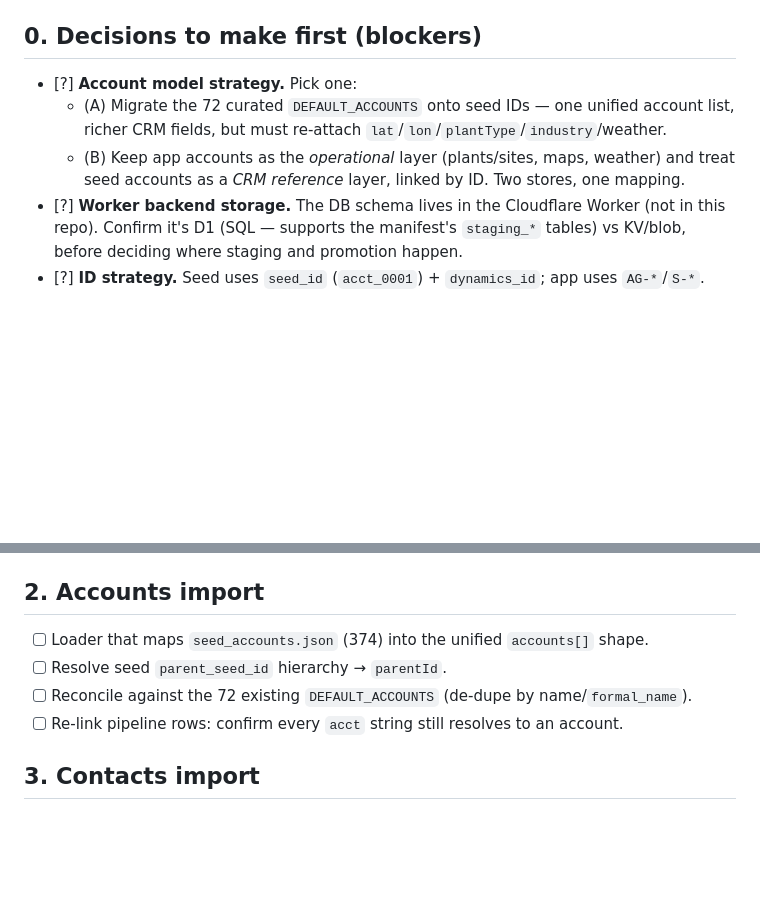
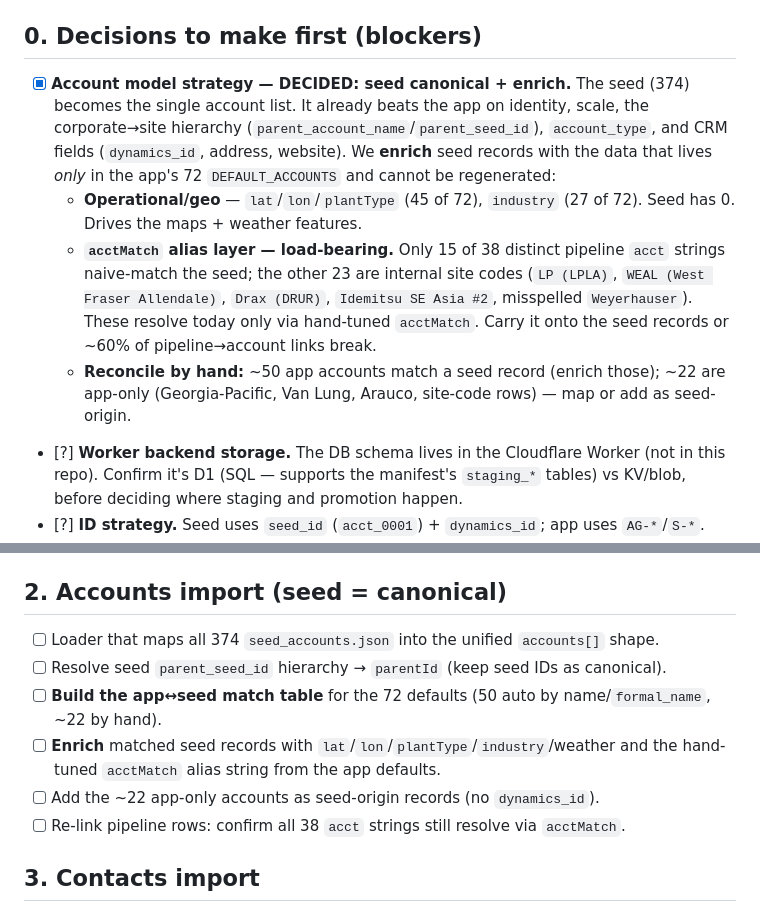
Before and after one commit to tealninja/tsi-intel, a Markdown page: TODO.md, 2 parts joined by grey strips. GitHub-like rendering; blank space fills up the shorter version.

Commit message:
Record account model decision: seed canonical + enrich
Captures the resolved account-model strategy and the must-carry details
surfaced during review: operational/geo fields (lat/lon/plantType/industry)
and the hand-tuned acctMatch alias layer exist only in the app defaults and
must be enriched onto matched seed records, or pipeline-to-account linkage
breaks for ~60% of rows. Updates the accounts import steps accordingly.

Co-Authored-By: Claude Opus 4.8 <noreply@anthropic.com>
Claude-Session: https://claude.ai/code/session_014FsNuBZFC8ksFFk2onqvUx

```diff
--- a/TODO.md
+++ b/TODO.md
@@ -6,11 +6,20 @@ Working list for wiring the CRM seed data (`seed_accounts.json`, `seed_contacts.
 
 ## 0. Decisions to make first (blockers)
 
-- [?] **Account model strategy.** Pick one:
-  - (A) Migrate the 72 curated `DEFAULT_ACCOUNTS` onto seed IDs — one unified account list,
-    richer CRM fields, but must re-attach `lat`/`lon`/`plantType`/`industry`/weather.
-  - (B) Keep app accounts as the *operational* layer (plants/sites, maps, weather) and treat
-    seed accounts as a *CRM reference* layer, linked by ID. Two stores, one mapping.
+- [x] **Account model strategy — DECIDED: seed canonical + enrich.**
+  The seed (374) becomes the single account list. It already beats the app on identity,
+  scale, the corporate→site hierarchy (`parent_account_name`/`parent_seed_id`), `account_type`,
+  and CRM fields (`dynamics_id`, address, website). We **enrich** seed records with the data
+  that lives *only* in the app's 72 `DEFAULT_ACCOUNTS` and cannot be regenerated:
+  - **Operational/geo** — `lat`/`lon`/`plantType` (45 of 72), `industry` (27 of 72). Seed has 0.
+    Drives the maps + weather features.
+  - **`acctMatch` alias layer — load-bearing.** Only 15 of 38 distinct pipeline `acct` strings
+    naive-match the seed; the other 23 are internal site codes (`LP (LPLA)`,
+    `WEAL (West Fraser Allendale)`, `Drax (DRUR)`, `Idemitsu SE Asia #2`, misspelled
+    `Weyerhauser`). These resolve today only via hand-tuned `acctMatch`. Carry it onto the
+    seed records or ~60% of pipeline→account links break.
+  - **Reconcile by hand:** ~50 app accounts match a seed record (enrich those); ~22 are
+    app-only (Georgia-Pacific, Van Lung, Arauco, site-code rows) — map or add as seed-origin.
 - [?] **Worker backend storage.** The DB schema lives in the Cloudflare Worker (not in this
   repo). Confirm it's D1 (SQL — supports the manifest's `staging_*` tables) vs KV/blob, before
   deciding where staging and promotion happen.
@@ -27,12 +36,16 @@ Working list for wiring the CRM seed data (`seed_accounts.json`, `seed_contacts.
 - [ ] Bump `SCHEMA_VERSION` (currently 2) and add a migration in `loadAccounts()` for the new fields.
 - [ ] Decide whether `account_type` becomes a filter/badge in `view-accounts`.
 
-## 2. Accounts import
+## 2. Accounts import (seed = canonical)
 
-- [ ] Loader that maps `seed_accounts.json` (374) into the unified `accounts[]` shape.
-- [ ] Resolve seed `parent_seed_id` hierarchy → `parentId`.
-- [ ] Reconcile against the 72 existing `DEFAULT_ACCOUNTS` (de-dupe by name/`formal_name`).
-- [ ] Re-link pipeline rows: confirm every `acct` string still resolves to an account.
+- [ ] Loader that maps all 374 `seed_accounts.json` into the unified `accounts[]` shape.
+- [ ] Resolve seed `parent_seed_id` hierarchy → `parentId` (keep seed IDs as canonical).
+- [ ] **Build the app↔seed match table** for the 72 defaults (50 auto by name/`formal_name`,
+      ~22 by hand).
+- [ ] **Enrich** matched seed records with `lat`/`lon`/`plantType`/`industry`/weather and the
+      hand-tuned `acctMatch` alias string from the app defaults.
+- [ ] Add the ~22 app-only accounts as seed-origin records (no `dynamics_id`).
+- [ ] Re-link pipeline rows: confirm all 38 `acct` strings still resolve via `acctMatch`.
 
 ## 3. Contacts import
 
```
